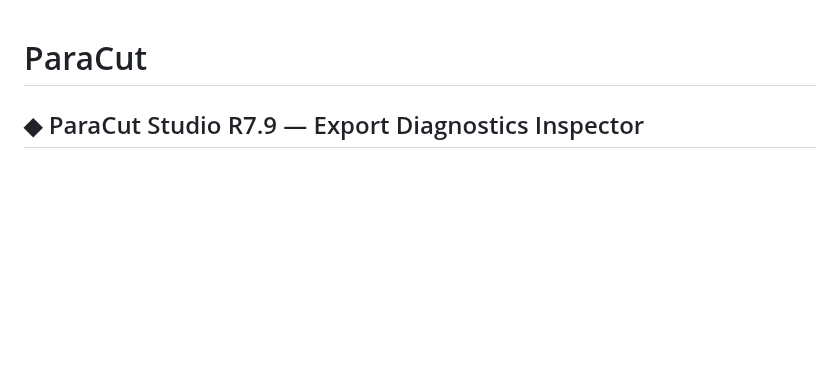
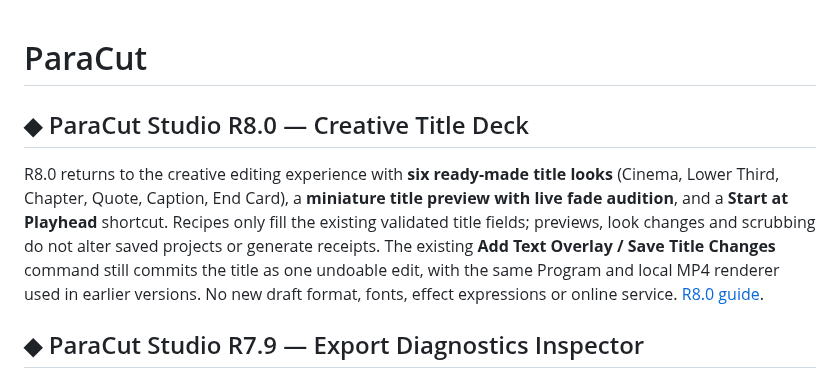
Before and after one commit to MichaelWave369/paracut, a Markdown page: README.md, the part around the change. Drawn GitHub-style; blank space fills up the shorter version.

Commit message:
docs(studio): announce R8.0 creative workflow title deck and read-only audition

```diff
--- a/README.md
+++ b/README.md
@@ -1,4 +1,9 @@
 # ParaCut
+
+## ◆ ParaCut Studio R8.0 — Creative Title Deck
+
+R8.0 returns to the creative editing experience with **six ready-made title looks** (Cinema, Lower Third, Chapter, Quote, Caption, End Card), a **miniature title preview with live fade audition**, and a **Start at Playhead** shortcut. Recipes only fill the existing validated title fields; previews, look changes and scrubbing do not alter saved projects or generate receipts. The existing **Add Text Overlay / Save Title Changes** command still commits the title as one undoable edit, with the same Program and local MP4 renderer used in earlier versions. No new draft format, fonts, effect expressions or online service. [R8.0 guide](docs/STUDIO_R80.md).
+
 
 ## ◆ ParaCut Studio R7.9 — Export Diagnostics Inspector
 
```
